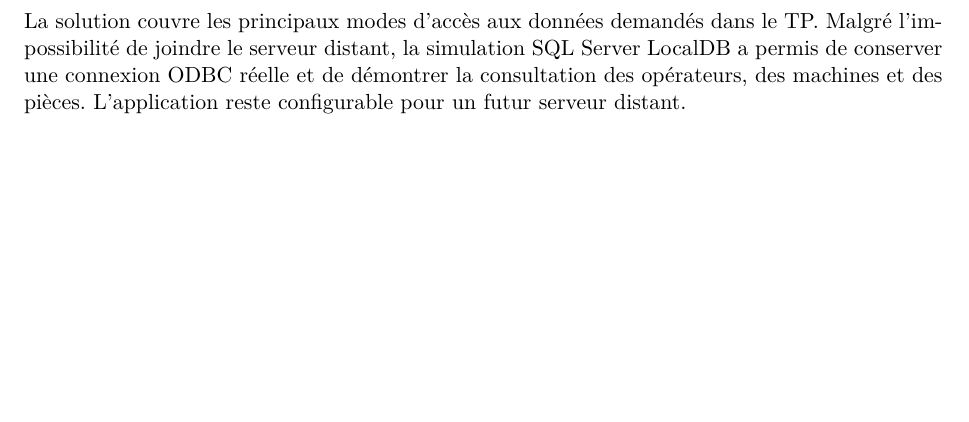
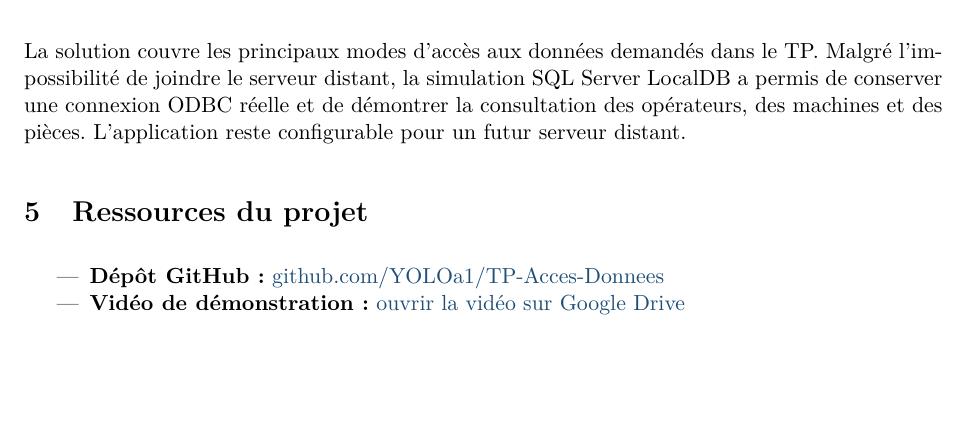
Before and after one commit to YOLOa1/TP-Acces-Donnees, a LaTeX document (rapport_tp.tex): part of page 6 of 6, cut so that both start at the same text. Compiled offline with pdfLaTeX.

Commit message:
Ajoute les liens GitHub et video au rapport

```diff
--- a/rapport_tp.tex
+++ b/rapport_tp.tex
@@ -193,4 +193,11 @@ Huit tests automatisés vérifient le modèle, les opérations CRUD TXT, XML et
 
 La solution couvre les principaux modes d'accès aux données demandés dans le TP. Malgré l'impossibilité de joindre le serveur distant, la simulation SQL Server LocalDB a permis de conserver une connexion ODBC réelle et de démontrer la consultation des opérateurs, des machines et des pièces. L'application reste configurable pour un futur serveur distant.
 
+\section{Ressources du projet}
+
+\begin{itemize}
+  \item \textbf{Dépôt GitHub :} \href{https://github.com/YOLOa1/TP-Acces-Donnees}{github.com/YOLOa1/TP-Acces-Donnees}
+  \item \textbf{Vidéo de démonstration :} \href{https://drive.google.com/file/d/13KUd19lm4j2xaK3Jhibbr-6YWLliO5g4/view?usp=drive_link}{ouvrir la vidéo sur Google Drive}
+\end{itemize}
+
 \end{document}
```
